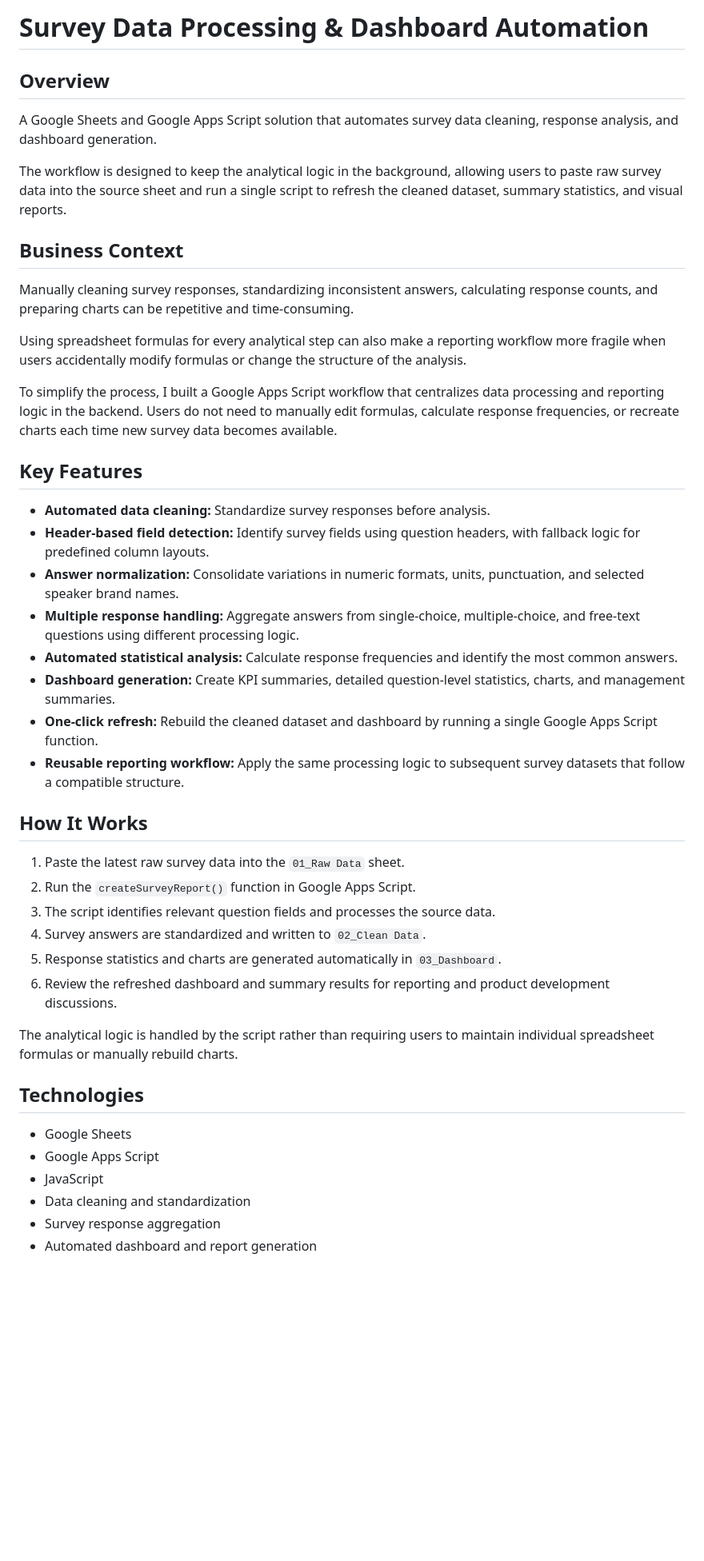
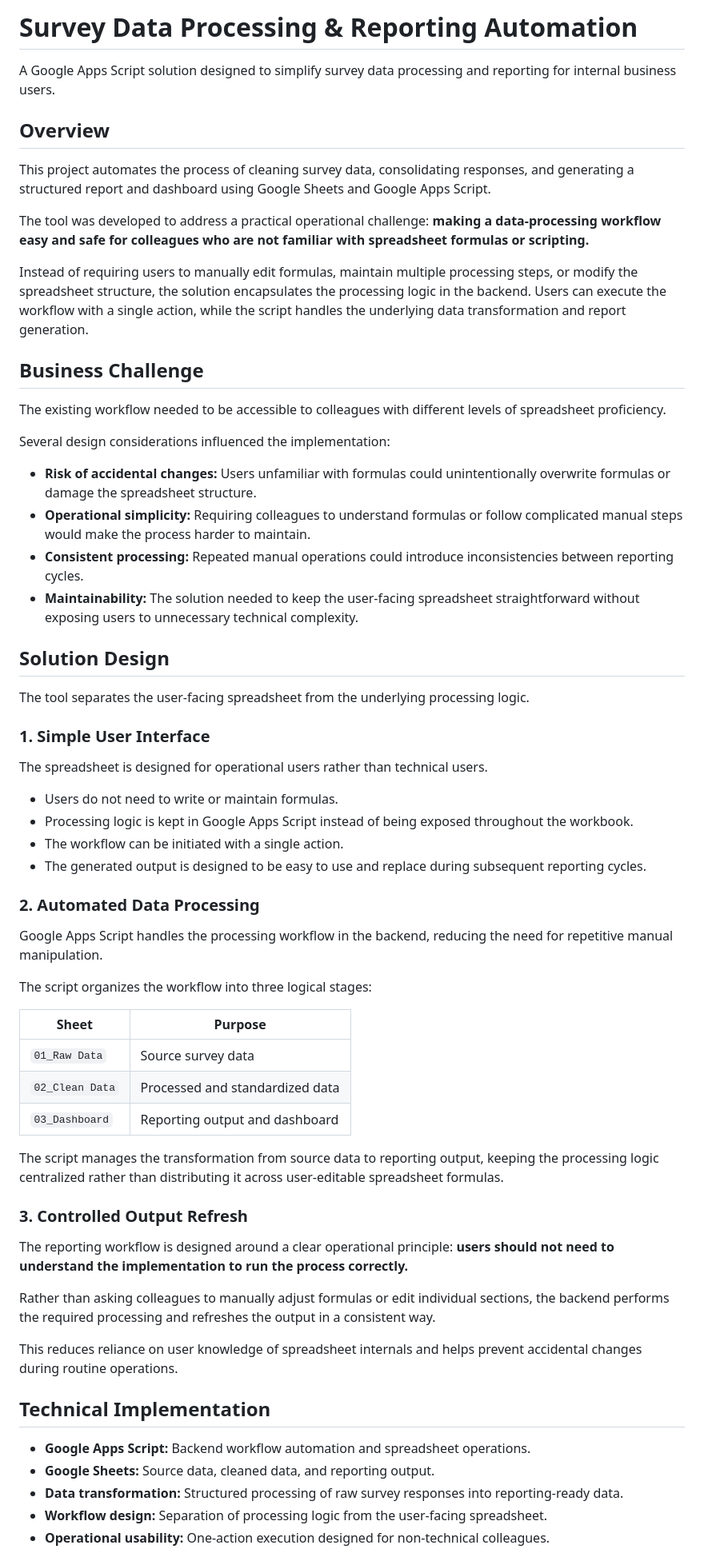
Before and after one commit to Cherry-ops-toolkit/business-automation-portfolio, a Markdown page: 05-survey-dashboard/README.md, the part around one of its changes. Shown at 80% size. Rendered like a GitHub page; blank space fills up the shorter version.

Commit message:
Revise README for survey data processing project
Updated README to reflect changes in project scope and features, emphasizing automation and user-friendly design.

```diff
--- a/05-survey-dashboard/README.md
+++ b/05-survey-dashboard/README.md
@@ -1,46 +1,66 @@
-# Survey Data Processing & Dashboard Automation
+# Survey Data Processing & Reporting Automation
+
+A Google Apps Script solution designed to simplify survey data processing and reporting for internal business users.
 
 ## Overview
 
-A Google Sheets and Google Apps Script solution that automates survey data cleaning, response analysis, and dashboard generation.
+This project automates the process of cleaning survey data, consolidating responses, and generating a structured report and dashboard using Google Sheets and Google Apps Script.
 
-The workflow is designed to keep the analytical logic in the background, allowing users to paste raw survey data into the source sheet and run a single script to refresh the cleaned dataset, summary statistics, and visual reports.
+The tool was developed to address a practical operational challenge: **making a data-processing workflow easy and safe for colleagues who are not familiar with spreadsheet formulas or scripting.**
 
-## Business Context
+Instead of requiring users to manually edit formulas, maintain multiple processing steps, or modify the spreadsheet structure, the solution encapsulates the processing logic in the backend. Users can execute the workflow with a single action, while the script handles the underlying data transformation and report generation.
 
-Manually cleaning survey responses, standardizing inconsistent answers, calculating response counts, and preparing charts can be repetitive and time-consuming.
+## Business Challenge
 
-Using spreadsheet formulas for every analytical step can also make a reporting workflow more fragile when users accidentally modify formulas or change the structure of the analysis.
+The existing workflow needed to be accessible to colleagues with different levels of spreadsheet proficiency.
 
-To simplify the process, I built a Google Apps Script workflow that centralizes data processing and reporting logic in the backend. Users do not need to manually edit formulas, calculate response frequencies, or recreate charts each time new survey data becomes available.
+Several design considerations influenced the implementation:
 
-## Key Features
+- **Risk of accidental changes:** Users unfamiliar with formulas could unintentionally overwrite formulas or damage the spreadsheet structure.
+- **Operational simplicity:** Requiring colleagues to understand formulas or follow complicated manual steps would make the process harder to maintain.
+- **Consistent processing:** Repeated manual operations could introduce inconsistencies between reporting cycles.
+- **Maintainability:** The solution needed to keep the user-facing spreadsheet straightforward without exposing users to unnecessary technical complexity.
 
-- **Automated data cleaning:** Standardize survey responses before analysis.
-- **Header-based field detection:** Identify survey fields using question headers, with fallback logic for predefined column layouts.
-- **Answer normalization:** Consolidate variations in numeric formats, units, punctuation, and selected speaker brand names.
-- **Multiple response handling:** Aggregate answers from single-choice, multiple-choice, and free-text questions using different processing logic.
-- **Automated statistical analysis:** Calculate response frequencies and identify the most common answers.
-- **Dashboard generation:** Create KPI summaries, detailed question-level statistics, charts, and management summaries.
-- **One-click refresh:** Rebuild the cleaned dataset and dashboard by running a single Google Apps Script function.
-- **Reusable reporting workflow:** Apply the same processing logic to subsequent survey datasets that follow a compatible structure.
+## Solution Design
 
-## How It Works
+The tool separates the user-facing spreadsheet from the underlying processing logic.
 
-1. Paste the latest raw survey data into the `01_Raw Data` sheet.
-2. Run the `createSurveyReport()` function in Google Apps Script.
-3. The script identifies relevant question fields and processes the source data.
-4. Survey answers are standardized and written to `02_Clean Data`.
-5. Response statistics and charts are generated automatically in `03_Dashboard`.
-6. Review the refreshed dashboard and summary results for reporting and product development discussions.
+### 1. Simple User Interface
 
-The analytical logic is handled by the script rather than requiring users to maintain individual spreadsheet formulas or manually rebuild charts.
+The spreadsheet is designed for operational users rather than technical users.
 
-## Technologies
+- Users do not need to write or maintain formulas.
+- Processing logic is kept in Google Apps Script instead of being exposed throughout the workbook.
+- The workflow can be initiated with a single action.
+- The generated output is designed to be easy to use and replace during subsequent reporting cycles.
 
-- Google Sheets
-- Google Apps Script
-- JavaScript
-- Data cleaning and standardization
-- Survey response aggregation
-- Automated dashboard and report generation
+### 2. Automated Data Processing
+
+Google Apps Script handles the processing workflow in the backend, reducing the need for repetitive manual manipulation.
+
+The script organizes the workflow into three logical stages:
+
+| Sheet | Purpose |
+|---|---|
+| `01_Raw Data` | Source survey data |
+| `02_Clean Data` | Processed and standardized data |
+| `03_Dashboard` | Reporting output and dashboard |
+
+The script manages the transformation from source data to reporting output, keeping the processing logic centralized rather than distributing it across user-editable spreadsheet formulas.
+
+### 3. Controlled Output Refresh
+
+The reporting workflow is designed around a clear operational principle: **users should not need to understand the implementation to run the process correctly.**
+
+Rather than asking colleagues to manually adjust formulas or edit individual sections, the backend performs the required processing and refreshes the output in a consistent way.
+
+This reduces reliance on user knowledge of spreadsheet internals and helps prevent accidental changes during routine operations.
+
+## Technical Implementation
+
+- **Google Apps Script:** Backend workflow automation and spreadsheet operations.
+- **Google Sheets:** Source data, cleaned data, and reporting output.
+- **Data transformation:** Structured processing of raw survey responses into reporting-ready data.
+- **Workflow design:** Separation of processing logic from the user-facing spreadsheet.
+- **Operational usability:** One-action execution designed for non-technical colleagues.
+
```
Also changed, not shown: other parts of 05-survey-dashboard/README.md (+29 -11 lines).
